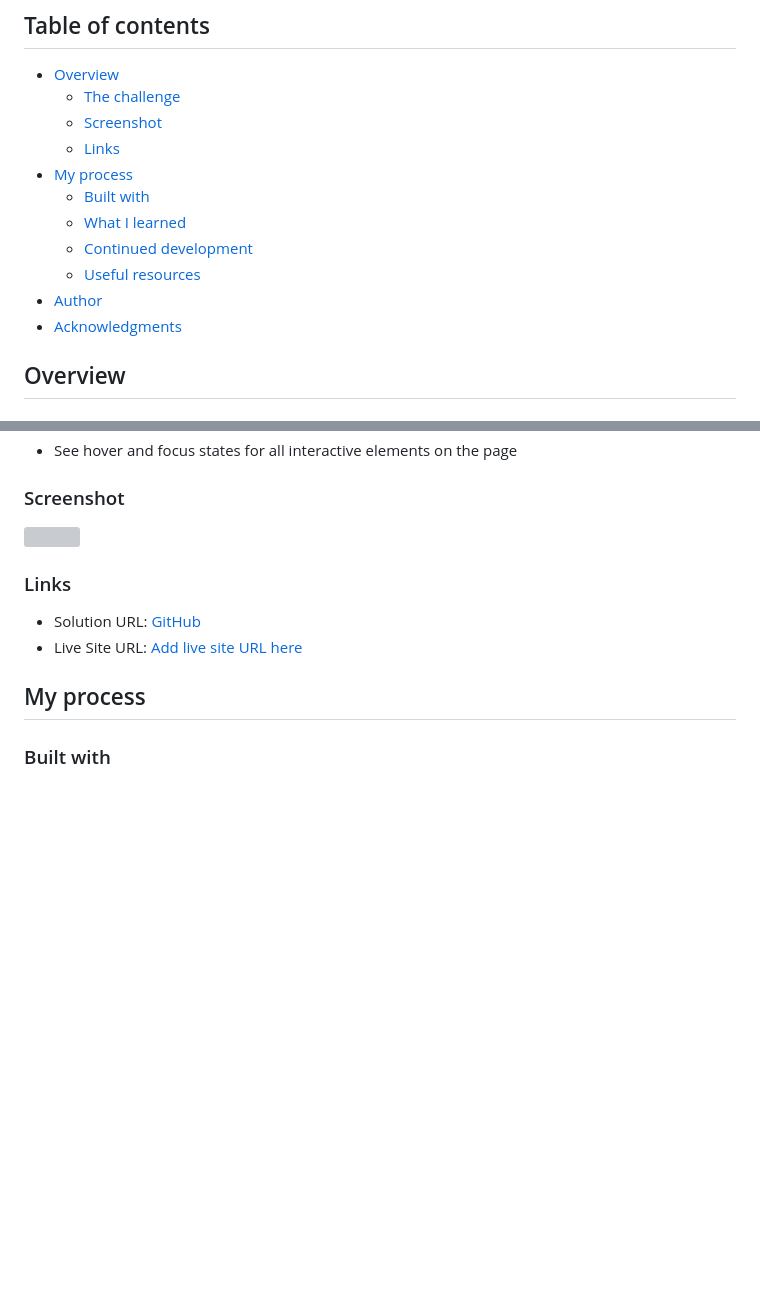
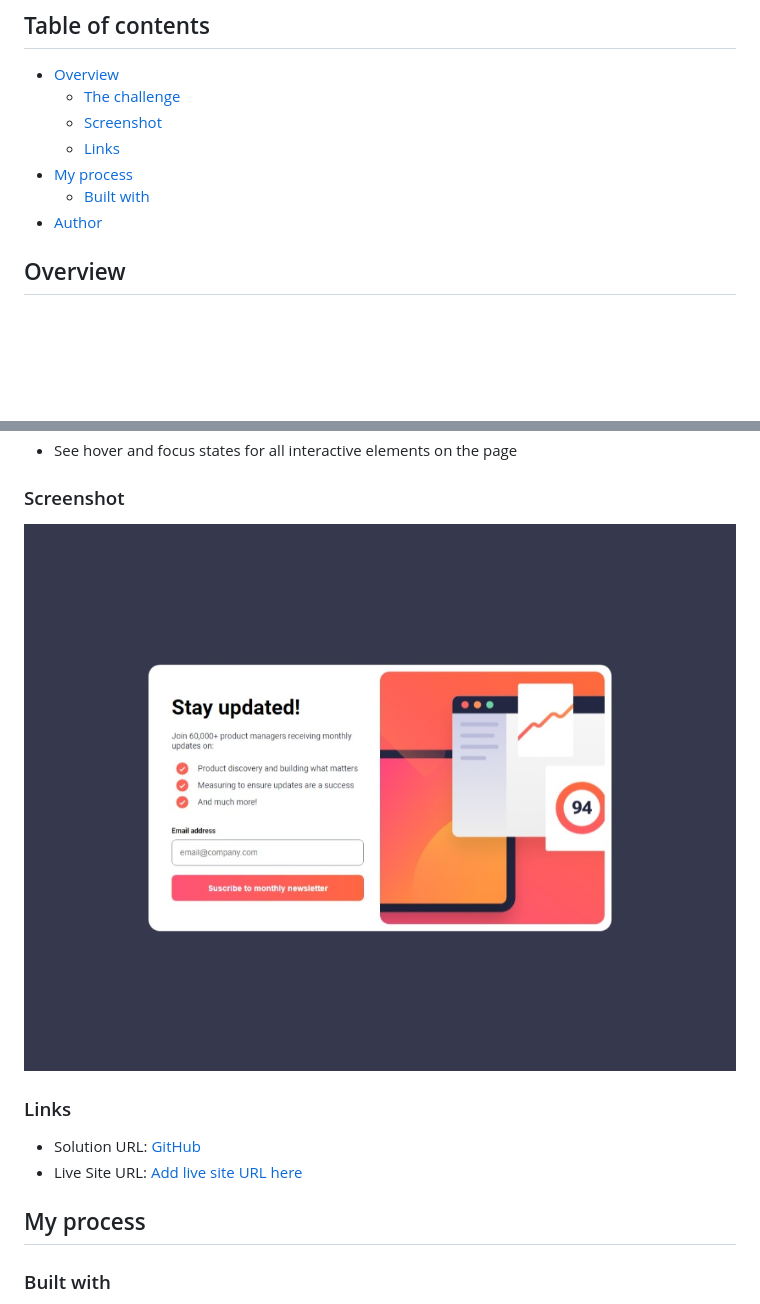
Before and after one commit to cesmsdev/newsletter-sign-up-with-message, a Markdown page: README.md, 2 parts joined by grey strips. Rendered like a GitHub page; pictures changed too: assets/images/screenshot/Captura de pantalla_16-9-2024_182529_127.0.0.1.jpeg (added); blank space fills up the shorter version; grey boxes are pictures that could not be loaded.

```diff
--- a/README.md
+++ b/README.md
@@ -10,11 +10,7 @@ This is a solution to the [Newsletter sign-up form with success message challeng
   - [Links](#links)
 - [My process](#my-process)
   - [Built with](#built-with)
-  - [What I learned](#what-i-learned)
-  - [Continued development](#continued-development)
-  - [Useful resources](#useful-resources)
 - [Author](#author)
-- [Acknowledgments](#acknowledgments)
 
 ## Overview
 
@@ -32,7 +28,7 @@ Users should be able to:
 
 ### Screenshot
 
-![](./screenshot.jpg)
+![](./assets/images/screenshot/Captura%20de%20pantalla_16-9-2024_182529_127.0.0.1.jpeg)
 
 ### Links
 
```
Also changed, not shown: other parts of README.md (+3 -48 lines).
